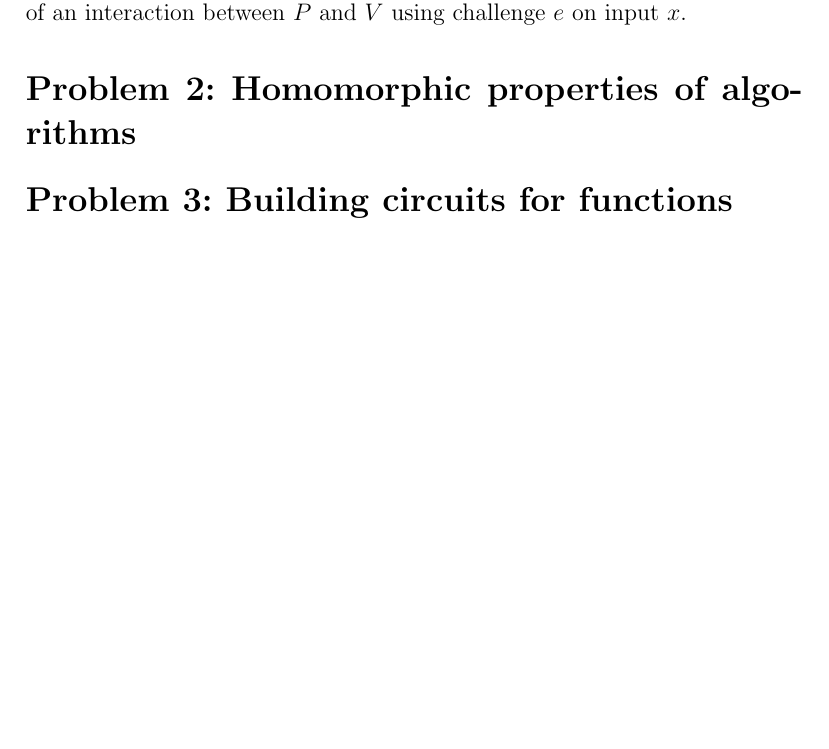
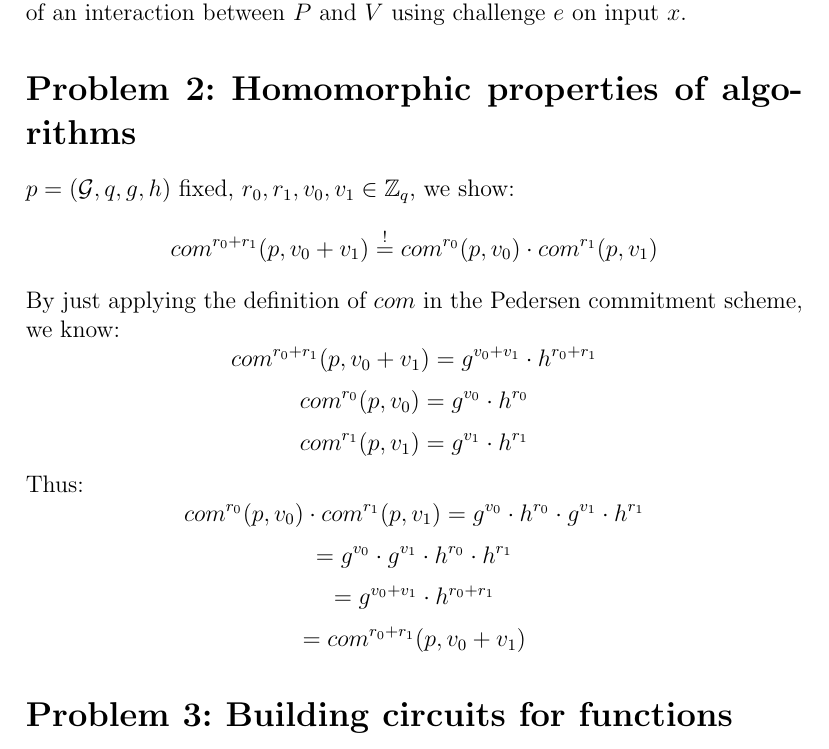
Before and after one commit to Stunkymonkey/security-privacy, a LaTeX problem sheet (uebung5/SP_blatt5.tex): part of page 2 of 2, cut so that both start at the same text, the shorter picture padded with empty space. Compiled offline with pdfLaTeX.

Commit message:
added solution to problem 2, which seems too easy

```diff
--- a/uebung5/SP_blatt5.tex
+++ b/uebung5/SP_blatt5.tex
@@ -48,6 +48,19 @@ It is easy to see, that $(P, V)$ as given for Schnorr’s protocol has the form
 The ``special honest verifier ZK'' property requires: $\exists$ ppt simulator $M$ such that $\forall x\in L_R$ and $e\in \{0,1\}^t: M(x, e) = Trans_{V^e}^P(x)$ where $Trans_{V^e}^P(x)$ is the Transcript of an interaction between $P$ and $V$ using challenge $e$ on input $x$.
 
 \section*{Problem 2: Homomorphic properties of algorithms}
+$p=(\mathcal{G},q,g,h)$ fixed, $r_0, r_1, v_0, v_1 \in \mathbb{Z}_q$, we show:
+$$com^{r_0+r_1}(p, v_0 + v_1) \overset{!}{=} com^{r_0}(p, v_0) \cdot com^{r_1}(p, v_1)$$
+By just applying the definition of $com$ in the Pedersen commitment scheme, we know:
+$$com^{r_0+r_1}(p, v_0 + v_1) = g^{v_0 + v_1}\cdot h^{r_0+r_1}$$
+$$com^{r_0}(p, v_0) = g^{v_0} \cdot h^{r_0}$$
+$$com^{r_1}(p, v_1) = g^{v_1} \cdot h^{r_1}$$
+Thus:
+$$com^{r_0}(p, v_0) \cdot com^{r_1}(p, v_1) = g^{v_0} \cdot h^{r_0} \cdot g^{v_1} \cdot h^{r_1}$$
+$$= g^{v_0}\cdot g^{v_1}\cdot h^{r_0}\cdot h^{r_1}$$
+$$= g^{v_0 + v_1}\cdot h^{r_0+r_1}$$
+$$= com^{r_0+r_1}(p, v_0 + v_1)$$
+
+% This definitely seems TOO EASY?!?
 
 \section*{Problem 3: Building circuits for functions}
 
```
Also changed, not shown: uebung5/SP_blatt5.pdf.
